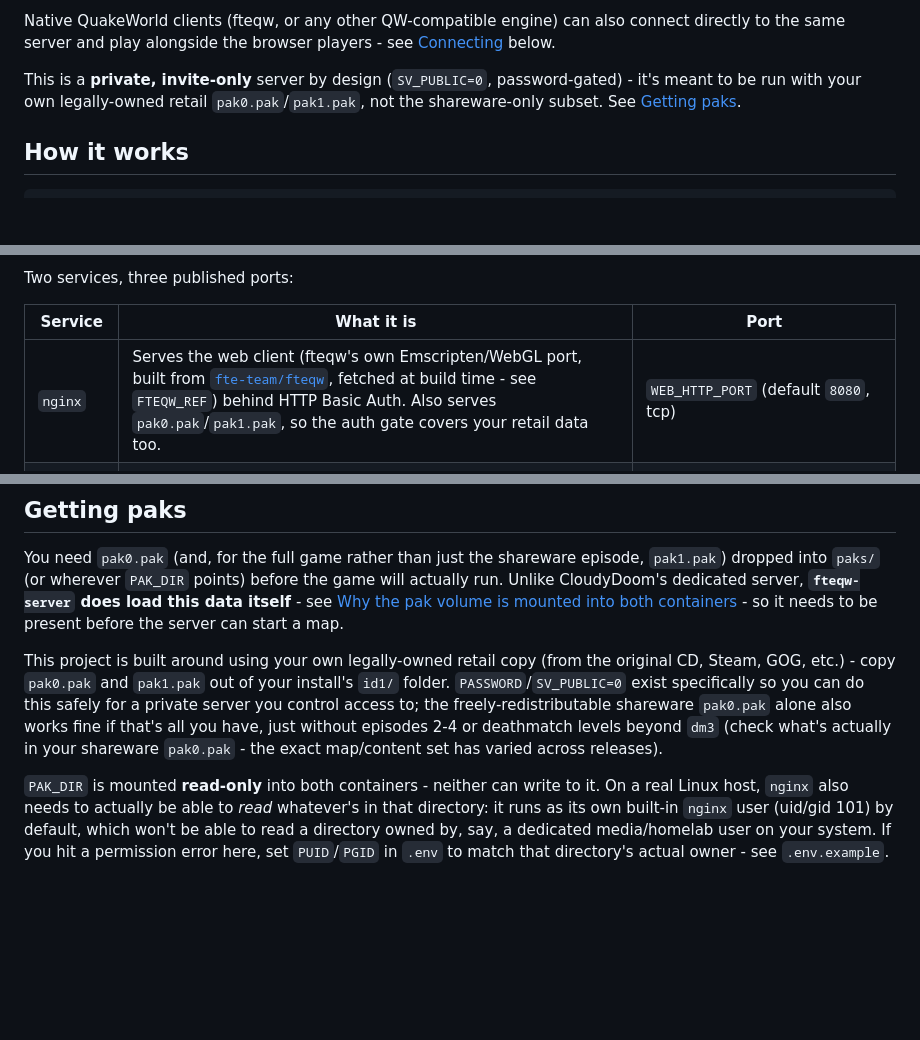
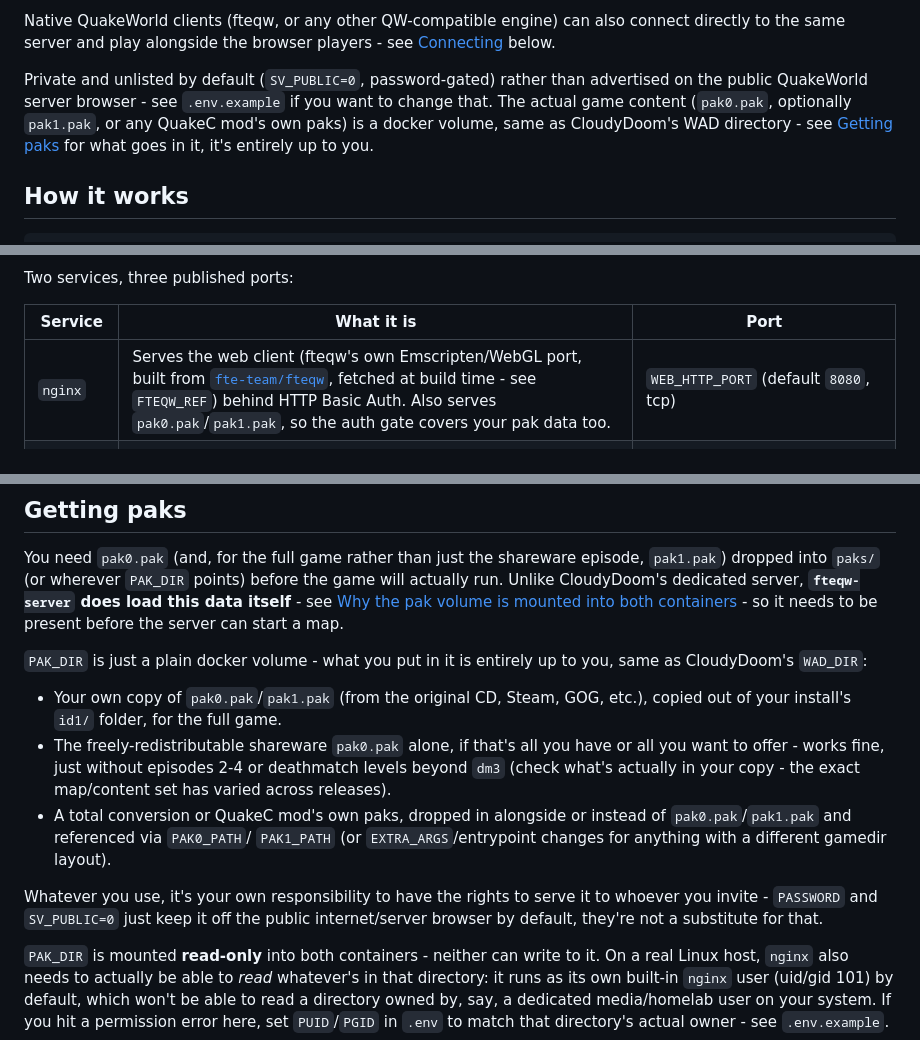
Before and after one commit to BenMcLean/CloudyQuake, a Markdown page: README.md, 3 parts joined by grey strips. GitHub-like rendering; blank space fills up the shorter version.

Commit message:
README: stop framing this around retail Quake specifically
PAK_DIR is just a docker volume, same as CloudyDoom's WAD_DIR - shareware,
full retail, or a QuakeC mod's own paks all work the same way. Reframe the
intro and "Getting paks" section around that instead of asserting the
project is designed around retail content specifically.

Co-Authored-By: Claude Sonnet 5 <noreply@anthropic.com>

```diff
--- a/README.md
+++ b/README.md
@@ -16,10 +16,12 @@ Native QuakeWorld clients (fteqw, or any other QW-compatible engine) can also
 connect directly to the same server and play alongside the browser players -
 see [Connecting](#connecting) below.
 
-This is a **private, invite-only** server by design (`SV_PUBLIC=0`,
-password-gated) - it's meant to be run with your own legally-owned retail
-`pak0.pak`/`pak1.pak`, not the shareware-only subset. See
-[Getting paks](#getting-paks).
+Private and unlisted by default (`SV_PUBLIC=0`, password-gated) rather than
+advertised on the public QuakeWorld server browser - see `.env.example` if
+you want to change that. The actual game content (`pak0.pak`, optionally
+`pak1.pak`, or any QuakeC mod's own paks) is a docker volume, same as
+CloudyDoom's WAD directory - see [Getting paks](#getting-paks) for what goes
+in it, it's entirely up to you.
 
 ## How it works
 
@@ -52,7 +54,7 @@ Two services, three published ports:
 
 | Service | What it is | Port |
 |---|---|---|
-| `nginx` | Serves the web client (fteqw's own Emscripten/WebGL port, built from [`fte-team/fteqw`](https://github.com/fte-team/fteqw), fetched at build time - see `FTEQW_REF`) behind HTTP Basic Auth. Also serves `pak0.pak`/`pak1.pak`, so the auth gate covers your retail data too. | `WEB_HTTP_PORT` (default `8080`, tcp) |
+| `nginx` | Serves the web client (fteqw's own Emscripten/WebGL port, built from [`fte-team/fteqw`](https://github.com/fte-team/fteqw), fetched at build time - see `FTEQW_REF`) behind HTTP Basic Auth. Also serves `pak0.pak`/`pak1.pak`, so the auth gate covers your pak data too. | `WEB_HTTP_PORT` (default `8080`, tcp) |
 | `fteqw-server` | A real, unmodified fteqw dedicated server (built from the same pinned `FTEQW_REF`), running standard QuakeWorld gamecode compiled from fteqw's own openly-licensed `quakec/basemod` at build time. Unlike CloudyDoom's `doom-server`, this one *is* authoritative and actually loads your pak data to run the game - see [Why the pak volume is mounted into both containers](#why-the-pak-volume-is-mounted-into-both-containers). | `SV_PORT` (default `27500`, **udp**, native clients) and `SV_PORT_TCP` (default `27500`, tcp, WebSocket/browser clients) |
 
 ## Quick start
@@ -106,14 +108,24 @@ before the game will actually run. Unlike CloudyDoom's dedicated server,
 [Why the pak volume is mounted into both containers](#why-the-pak-volume-is-mounted-into-both-containers) -
 so it needs to be present before the server can start a map.
 
-This project is built around using your own legally-owned retail copy (from
-the original CD, Steam, GOG, etc.) - copy `pak0.pak` and `pak1.pak` out of
-your install's `id1/` folder. `PASSWORD`/`SV_PUBLIC=0` exist specifically so
-you can do this safely for a private server you control access to; the
-freely-redistributable shareware `pak0.pak` alone also works fine if that's
-all you have, just without episodes 2-4 or deathmatch levels beyond `dm3`
-(check what's actually in your shareware `pak0.pak` - the exact map/content
-set has varied across releases).
+`PAK_DIR` is just a plain docker volume - what you put in it is entirely up
+to you, same as CloudyDoom's `WAD_DIR`:
+
+- Your own copy of `pak0.pak`/`pak1.pak` (from the original CD, Steam, GOG,
+  etc.), copied out of your install's `id1/` folder, for the full game.
+- The freely-redistributable shareware `pak0.pak` alone, if that's all you
+  have or all you want to offer - works fine, just without episodes 2-4 or
+  deathmatch levels beyond `dm3` (check what's actually in your copy - the
+  exact map/content set has varied across releases).
+- A total conversion or QuakeC mod's own paks, dropped in alongside or
+  instead of `pak0.pak`/`pak1.pak` and referenced via `PAK0_PATH`/
+  `PAK1_PATH` (or `EXTRA_ARGS`/entrypoint changes for anything with a
+  different gamedir layout).
+
+Whatever you use, it's your own responsibility to have the rights to serve
+it to whoever you invite - `PASSWORD` and `SV_PUBLIC=0` just keep it off the
+public internet/server browser by default, they're not a substitute for
+that.
 
 `PAK_DIR` is mounted **read-only** into both containers - neither can write
 to it. On a real Linux host, `nginx` also needs to actually be able to
```
